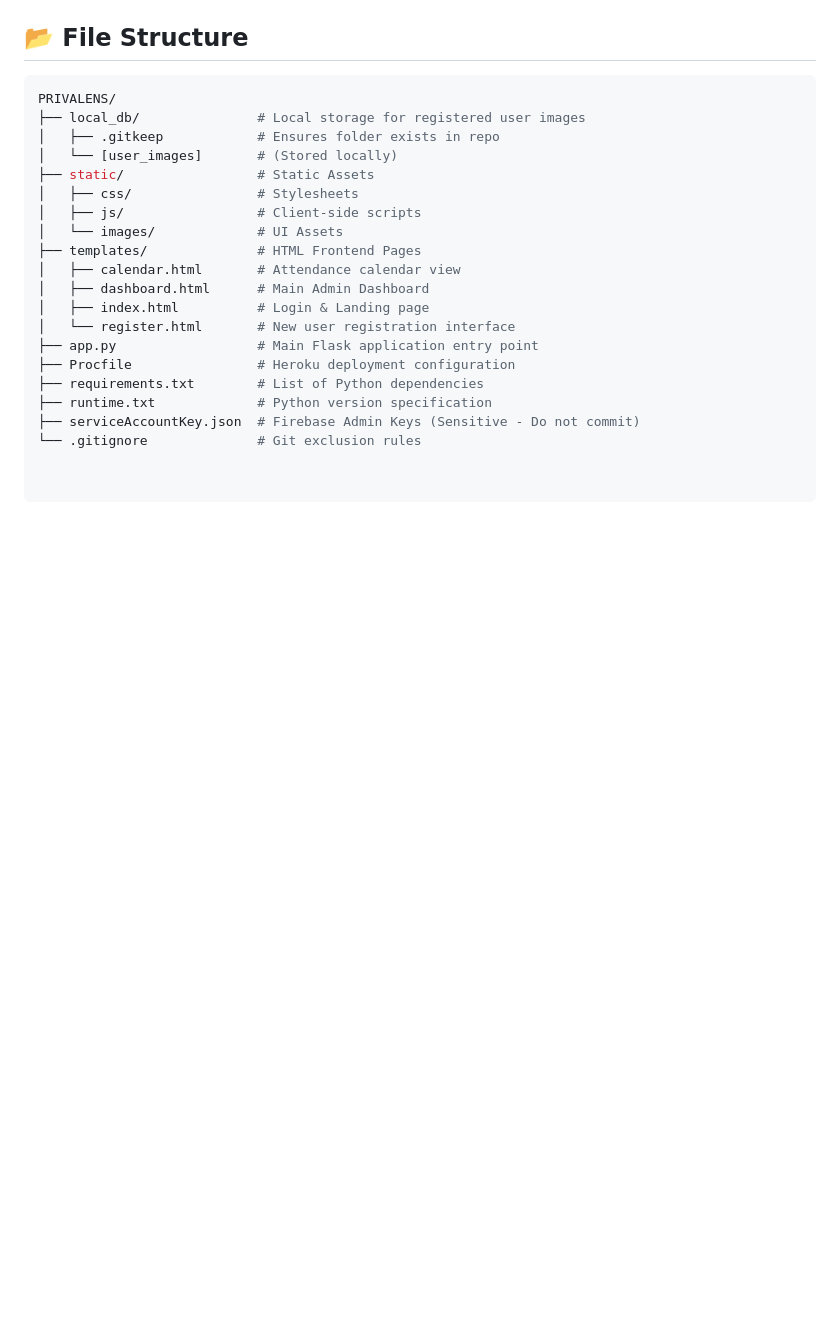
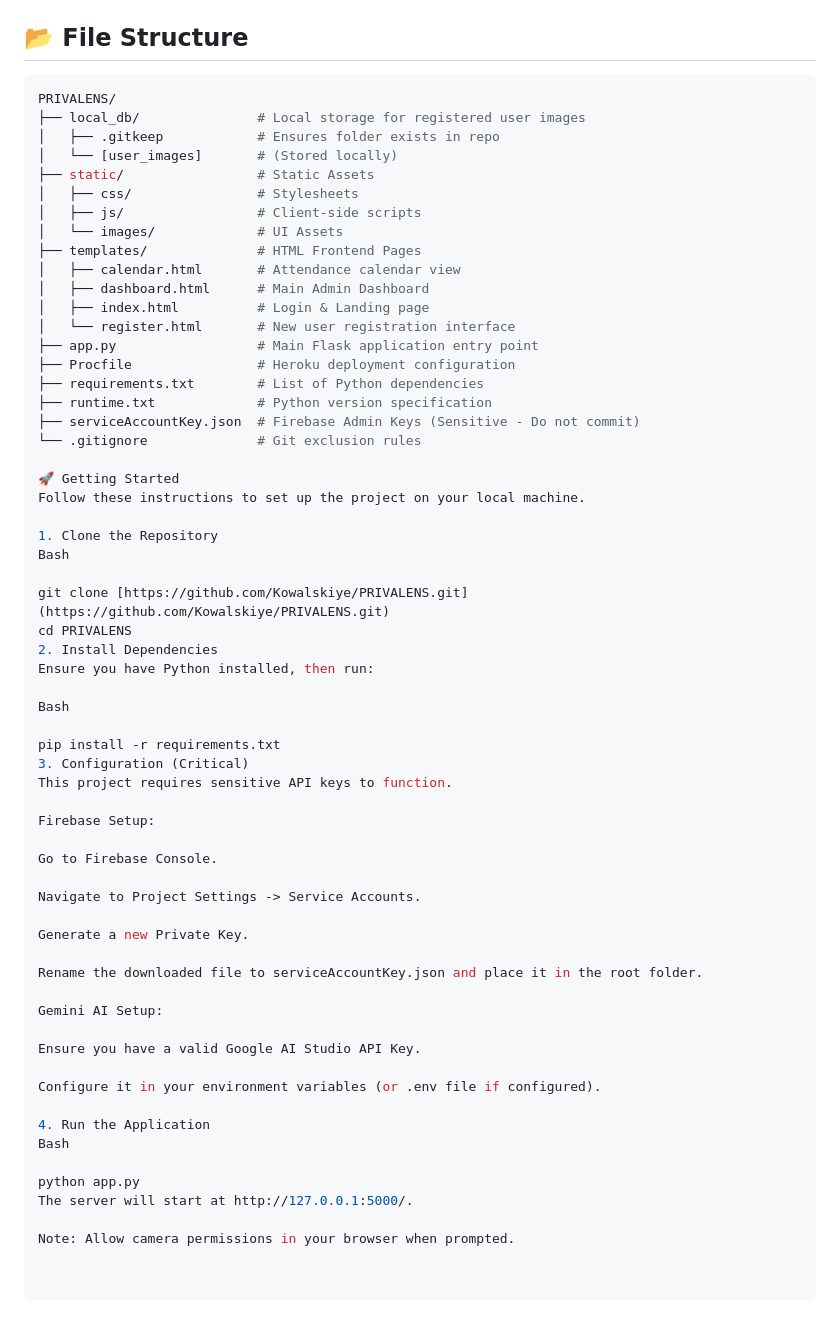
Before and after one commit to Kowalskiye/PRIVALENS, a Markdown page: README.md, the part around the change. Rendered like a GitHub page; blank space fills up the shorter version.

Commit message:
Enhance README with setup instructions
Added detailed setup instructions for local development, including cloning the repository, installing dependencies, configuring API keys, and running the application.

```diff
--- a/README.md
+++ b/README.md
@@ -66,3 +66,44 @@ PRIVALENS/
 ├── runtime.txt             # Python version specification
 ├── serviceAccountKey.json  # Firebase Admin Keys (Sensitive - Do not commit)
 └── .gitignore              # Git exclusion rules
+
+🚀 Getting Started
+Follow these instructions to set up the project on your local machine.
+
+1. Clone the Repository
+Bash
+
+git clone [https://github.com/Kowalskiye/PRIVALENS.git](https://github.com/Kowalskiye/PRIVALENS.git)
+cd PRIVALENS
+2. Install Dependencies
+Ensure you have Python installed, then run:
+
+Bash
+
+pip install -r requirements.txt
+3. Configuration (Critical)
+This project requires sensitive API keys to function.
+
+Firebase Setup:
+
+Go to Firebase Console.
+
+Navigate to Project Settings -> Service Accounts.
+
+Generate a new Private Key.
+
+Rename the downloaded file to serviceAccountKey.json and place it in the root folder.
+
+Gemini AI Setup:
+
+Ensure you have a valid Google AI Studio API Key.
+
+Configure it in your environment variables (or .env file if configured).
+
+4. Run the Application
+Bash
+
+python app.py
+The server will start at http://127.0.0.1:5000/.
+
+Note: Allow camera permissions in your browser when prompted.
```
